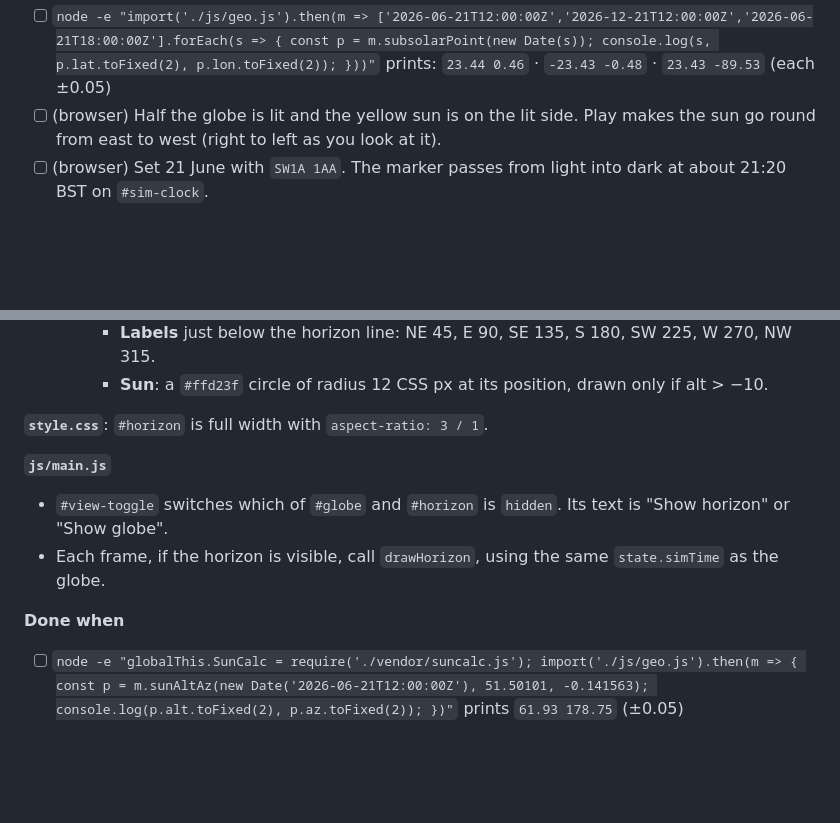
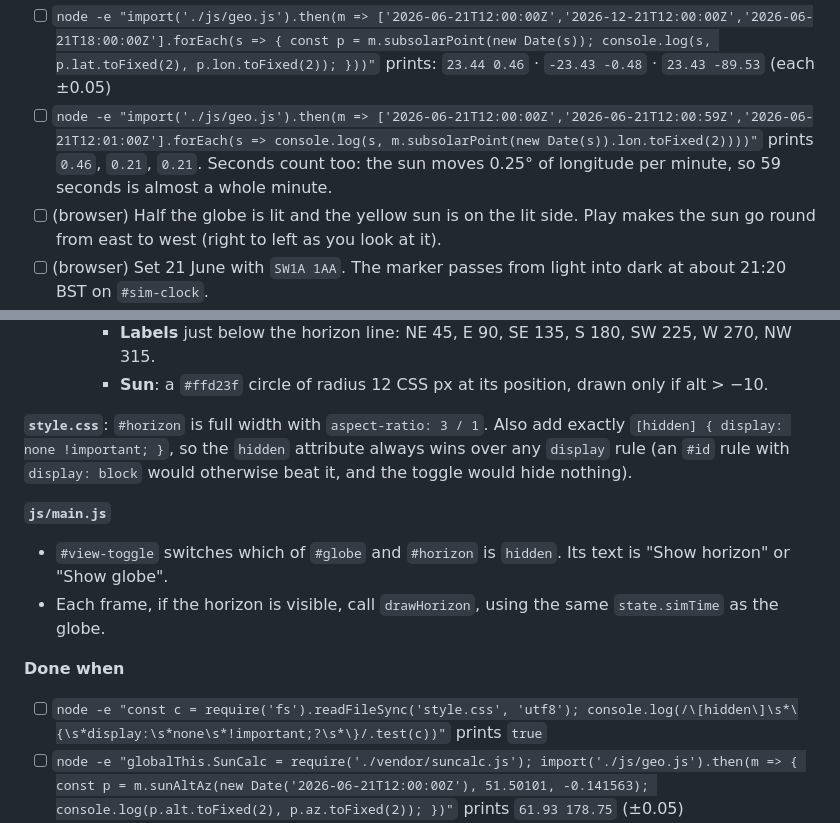
Before and after one commit to colinmazu/sun-world-dial, a Markdown page: SPEC.md, 2 parts joined by grey strips. Drawn GitHub-style; blank space fills up the shorter version.

```diff
--- a/SPEC.md
+++ b/SPEC.md
@@ -213,6 +213,7 @@ lon = -15 * (utcHours - 12 + eot), wrapped into -180..+180
 
 - [ ] `node -e "import('./js/geo.js').then(m => ['2026-06-21T12:00:00Z','2026-12-21T12:00:00Z','2026-06-21T18:00:00Z'].forEach(s => { const p = m.subsolarPoint(new Date(s)); console.log(s, p.lat.toFixed(2), p.lon.toFixed(2)); }))"` prints:
   `23.44 0.46` · `-23.43 -0.48` · `23.43 -89.53` (each ±0.05)
+- [ ] `node -e "import('./js/geo.js').then(m => ['2026-06-21T12:00:00Z','2026-06-21T12:00:59Z','2026-06-21T12:01:00Z'].forEach(s => console.log(s, m.subsolarPoint(new Date(s)).lon.toFixed(2))))"` prints `0.46`, `0.21`, `0.21`. Seconds count too: the sun moves 0.25° of longitude per minute, so 59 seconds is almost a whole minute.
 - [ ] (browser) Half the globe is lit and the yellow sun is on the lit side. Play makes the sun go round from east to west (right to left as you look at it).
 - [ ] (browser) Set 21 June with `SW1A 1AA`. The marker passes from light into dark at about 21:20 BST on `#sim-clock`.
 - [ ] (browser) The sun sits well above the equator on 21 June and well below it on 21 December.
@@ -249,7 +250,7 @@ lon = -15 * (utcHours - 12 + eot), wrapped into -180..+180
     - **Labels** just below the horizon line: NE 45, E 90, SE 135, S 180, SW 225, W 270, NW 315.
     - **Sun**: a `#ffd23f` circle of radius 12 CSS px at its position, drawn only if alt > −10.
 
-**`style.css`**: `#horizon` is full width with `aspect-ratio: 3 / 1`.
+**`style.css`**: `#horizon` is full width with `aspect-ratio: 3 / 1`. Also add exactly `[hidden] { display: none !important; }`, so the `hidden` attribute always wins over any `display` rule (an `#id` rule with `display: block` would otherwise beat it, and the toggle would hide nothing).
 
 **`js/main.js`**
 
@@ -258,6 +259,7 @@ lon = -15 * (utcHours - 12 + eot), wrapped into -180..+180
 
 **Done when**
 
+- [ ] `node -e "const c = require('fs').readFileSync('style.css', 'utf8'); console.log(/\[hidden\]\s*\{\s*display:\s*none\s*!important;?\s*\}/.test(c))"` prints `true`
 - [ ] `node -e "globalThis.SunCalc = require('./vendor/suncalc.js'); import('./js/geo.js').then(m => { const p = m.sunAltAz(new Date('2026-06-21T12:00:00Z'), 51.50101, -0.141563); console.log(p.alt.toFixed(2), p.az.toFixed(2)); })"` prints `61.93 178.75` (±0.05)
 - [ ] `node -e "import('./js/horizon.js').then(m => console.log(JSON.stringify([m.azAltToXY(30,70,1000,400), m.azAltToXY(180,0,1000,400), m.azAltToXY(330,-10,1000,400)])))"` prints `[{"x":0,"y":0},{"x":500,"y":350},{"x":1000,"y":400}]`
 - [ ] (browser) With `SW1A 1AA` on 21 June, Play: the sun rises on the left near NE, peaks just right of S at about 62° (well up the canvas), and sets near NW. The sky goes through night, twilight and day.
```
Also changed, not shown: REVIEW.md (+64 -17 lines).
